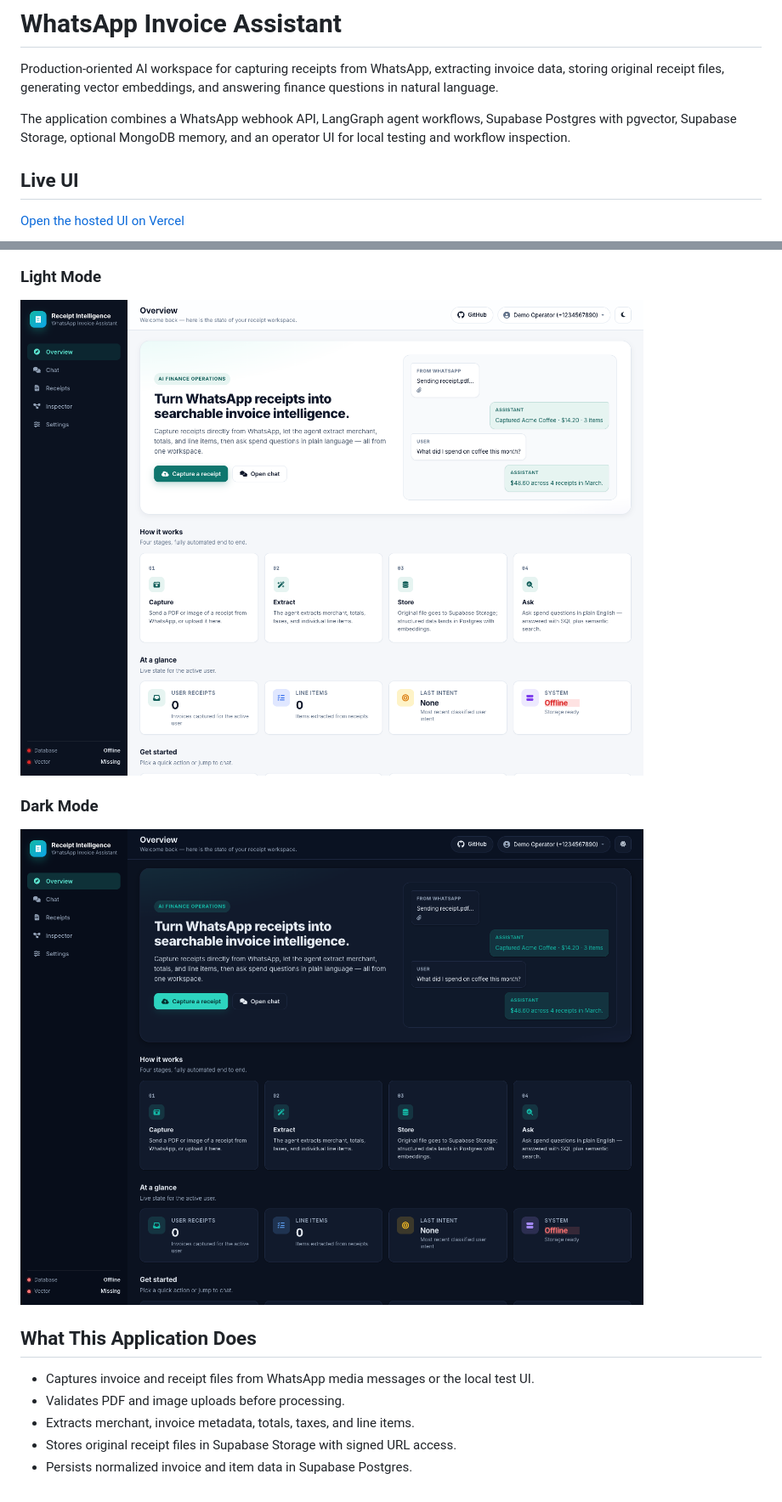
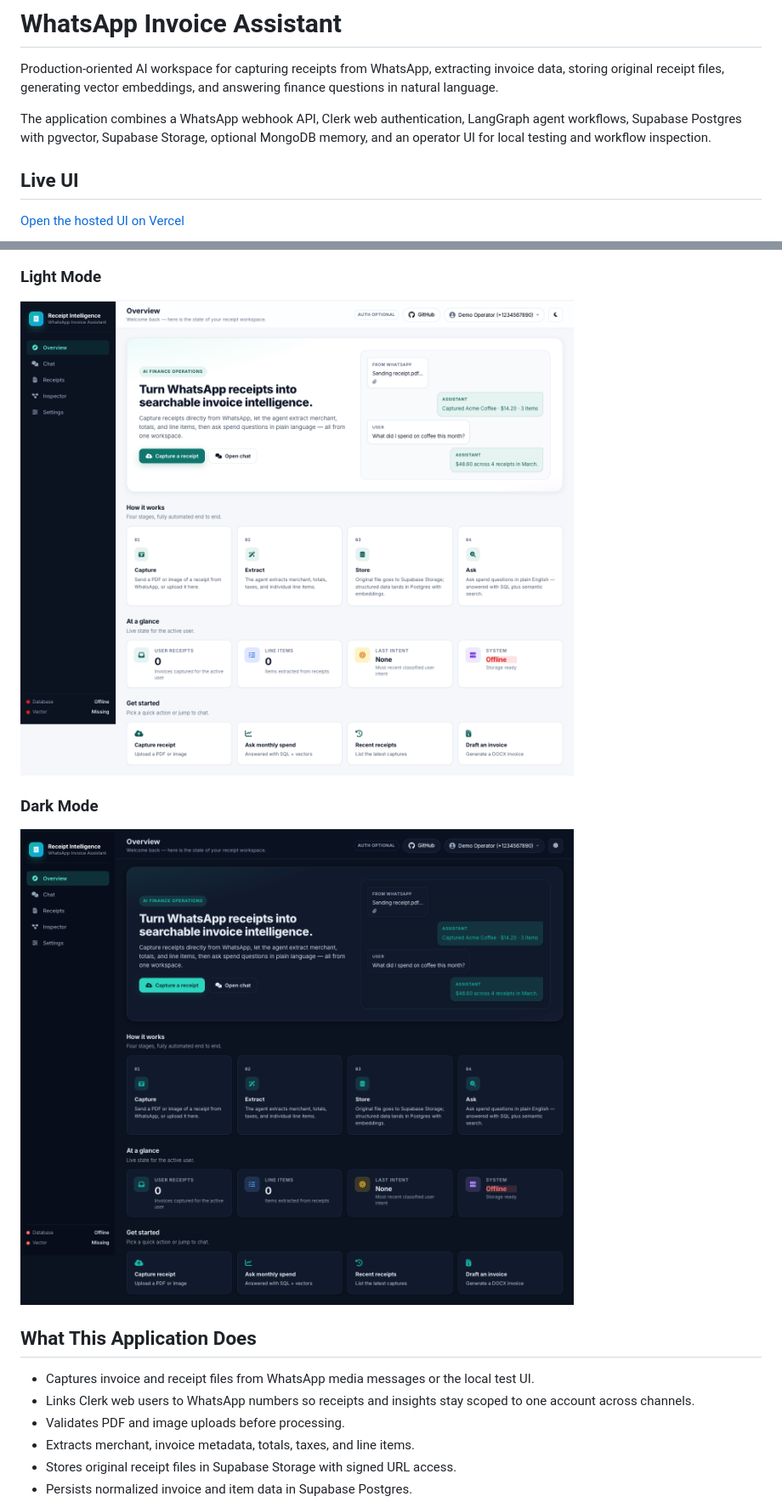
Before and after one commit to Abby263/whatsapp-invoice-assistant, a Markdown page: README.md, 2 parts joined by grey strips. Shown at 85% size. GitHub-like rendering; pictures changed too: docs/assets/ui-command-center-dark.png, docs/assets/ui-command-center-light.png.

Commit message:
Add Clerk account linking for receipts

```diff
--- a/README.md
+++ b/README.md
@@ -2,7 +2,7 @@
 
 Production-oriented AI workspace for capturing receipts from WhatsApp, extracting invoice data, storing original receipt files, generating vector embeddings, and answering finance questions in natural language.
 
-The application combines a WhatsApp webhook API, LangGraph agent workflows, Supabase Postgres with pgvector, Supabase Storage, optional MongoDB memory, and an operator UI for local testing and workflow inspection.
+The application combines a WhatsApp webhook API, Clerk web authentication, LangGraph agent workflows, Supabase Postgres with pgvector, Supabase Storage, optional MongoDB memory, and an operator UI for local testing and workflow inspection.
 
 ## Live UI
 
@@ -27,6 +27,7 @@ The repository includes a lightweight animated GIF so the product walkthrough re
 ## What This Application Does
 
 - Captures invoice and receipt files from WhatsApp media messages or the local test UI.
+- Links Clerk web users to WhatsApp numbers so receipts and insights stay scoped to one account across channels.
 - Validates PDF and image uploads before processing.
 - Extracts merchant, invoice metadata, totals, taxes, and line items.
 - Stores original receipt files in Supabase Storage with signed URL access.
```
Also changed, not shown: other parts of README.md (+17 -1 lines), SETUP.md (+65 -9 lines), 14 other files.
